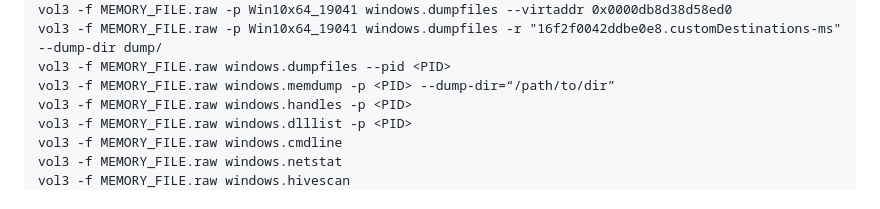
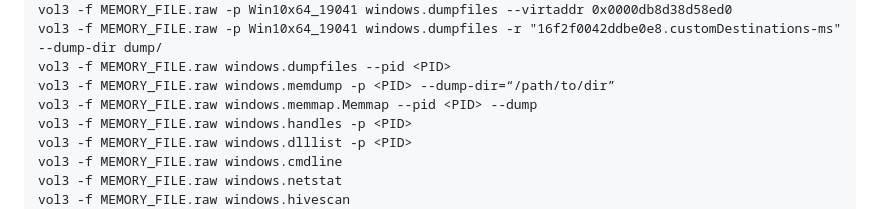
Before and after one commit to xephora/Tech-Scripts-n-Goodies, a Markdown page: SoLazyScriptz/Forensics/readme.md, the part around the change. Rendered like a GitHub page.

```diff
--- a/SoLazyScriptz/Forensics/readme.md
+++ b/SoLazyScriptz/Forensics/readme.md
@@ -80,6 +80,7 @@ vol3 -f MEMORY_FILE.raw -p Win10x64_19041 windows.dumpfiles --virtaddr 0x0000db8
 vol3 -f MEMORY_FILE.raw -p Win10x64_19041 windows.dumpfiles -r "16f2f0042ddbe0e8.customDestinations-ms" --dump-dir dump/
 vol3 -f MEMORY_FILE.raw windows.dumpfiles ‑‑pid <PID>
 vol3 -f MEMORY_FILE.raw windows.memdump -p <PID> ‑‑dump-dir=“/path/to/dir”
+vol3 -f MEMORY_FILE.raw windows.memmap.Memmap --pid <PID> --dump
 vol3 -f MEMORY_FILE.raw windows.handles -p <PID>
 vol3 -f MEMORY_FILE.raw windows.dlllist -p <PID>
 vol3 -f MEMORY_FILE.raw windows.cmdline
```
